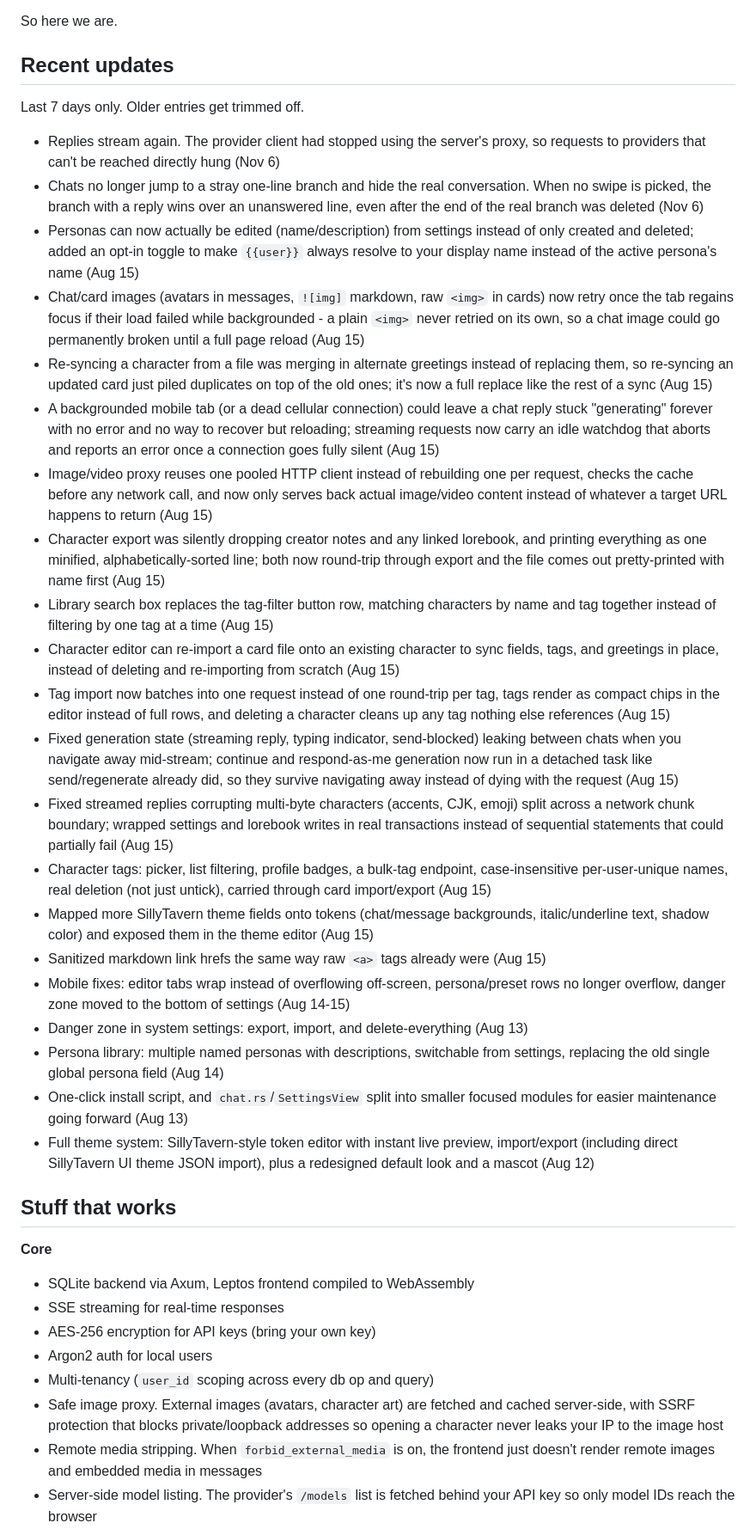
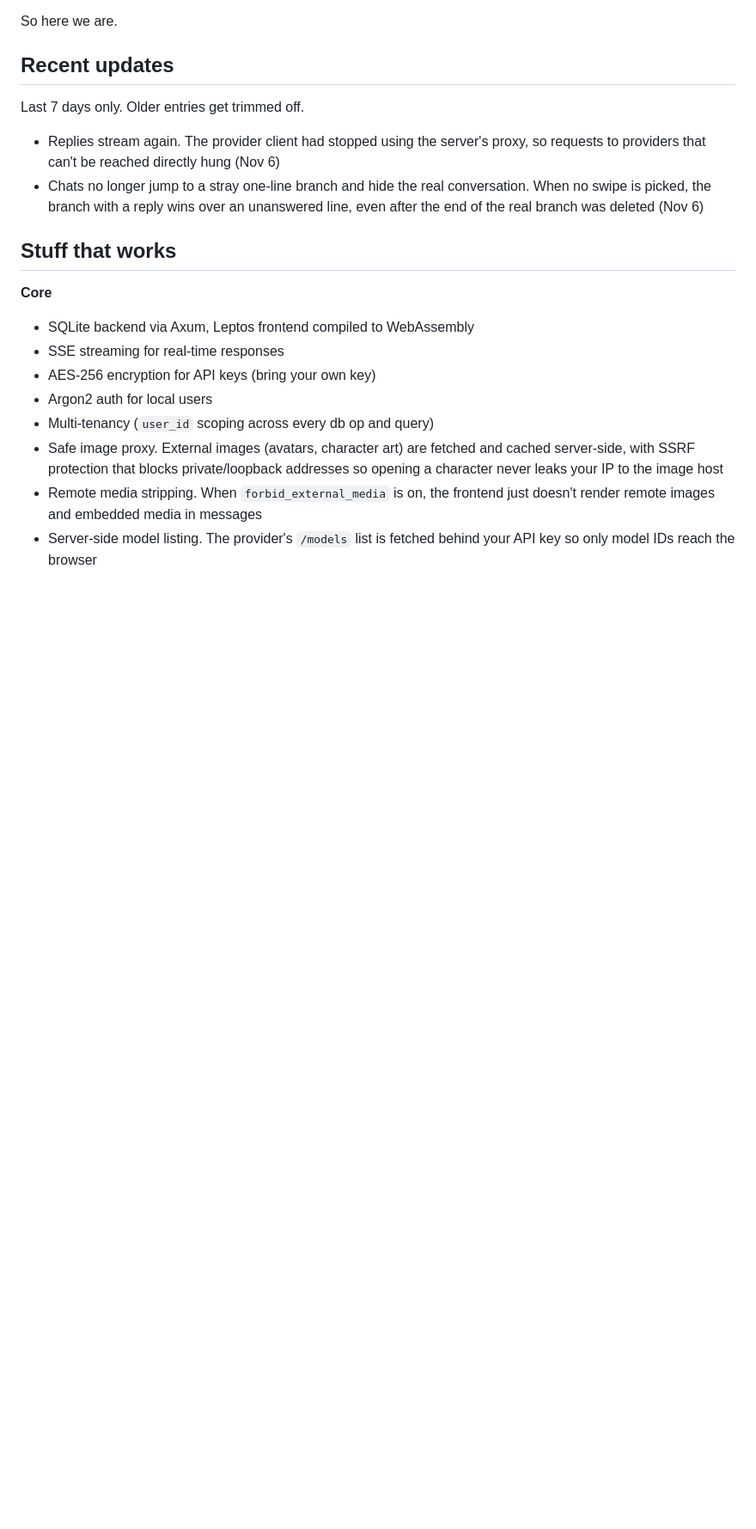
Before and after one commit to witorsell/aetheria-new, a Markdown page: README.md, the part around the change. Shown at 86% size. Rendered like a GitHub page; blank space fills up the shorter version.

Commit message:
trim the old entries out of recent updates

```diff
--- a/README.md
+++ b/README.md
@@ -38,25 +38,6 @@ So here we are.
 Last 7 days only. Older entries get trimmed off.
 - Replies stream again. The provider client had stopped using the server's proxy, so requests to providers that can't be reached directly hung (Nov 6)
 - Chats no longer jump to a stray one-line branch and hide the real conversation. When no swipe is picked, the branch with a reply wins over an unanswered line, even after the end of the real branch was deleted (Nov 6)
-- Personas can now actually be edited (name/description) from settings instead of only created and deleted; added an opt-in toggle to make `{{user}}` always resolve to your display name instead of the active persona's name (Aug 15)
-- Chat/card images (avatars in messages, `![img]` markdown, raw `<img>` in cards) now retry once the tab regains focus if their load failed while backgrounded - a plain `<img>` never retried on its own, so a chat image could go permanently broken until a full page reload (Aug 15)
-- Re-syncing a character from a file was merging in alternate greetings instead of replacing them, so re-syncing an updated card just piled duplicates on top of the old ones; it's now a full replace like the rest of a sync (Aug 15)
-- A backgrounded mobile tab (or a dead cellular connection) could leave a chat reply stuck "generating" forever with no error and no way to recover but reloading; streaming requests now carry an idle watchdog that aborts and reports an error once a connection goes fully silent (Aug 15)
-- Image/video proxy reuses one pooled HTTP client instead of rebuilding one per request, checks the cache before any network call, and now only serves back actual image/video content instead of whatever a target URL happens to return (Aug 15)
-- Character export was silently dropping creator notes and any linked lorebook, and printing everything as one minified, alphabetically-sorted line; both now round-trip through export and the file comes out pretty-printed with name first (Aug 15)
-- Library search box replaces the tag-filter button row, matching characters by name and tag together instead of filtering by one tag at a time (Aug 15)
-- Character editor can re-import a card file onto an existing character to sync fields, tags, and greetings in place, instead of deleting and re-importing from scratch (Aug 15)
-- Tag import now batches into one request instead of one round-trip per tag, tags render as compact chips in the editor instead of full rows, and deleting a character cleans up any tag nothing else references (Aug 15)
-- Fixed generation state (streaming reply, typing indicator, send-blocked) leaking between chats when you navigate away mid-stream; continue and respond-as-me generation now run in a detached task like send/regenerate already did, so they survive navigating away instead of dying with the request (Aug 15)
-- Fixed streamed replies corrupting multi-byte characters (accents, CJK, emoji) split across a network chunk boundary; wrapped settings and lorebook writes in real transactions instead of sequential statements that could partially fail (Aug 15)
-- Character tags: picker, list filtering, profile badges, a bulk-tag endpoint, case-insensitive per-user-unique names, real deletion (not just untick), carried through card import/export (Aug 15)
-- Mapped more SillyTavern theme fields onto tokens (chat/message backgrounds, italic/underline text, shadow color) and exposed them in the theme editor (Aug 15)
-- Sanitized markdown link hrefs the same way raw `<a>` tags already were (Aug 15)
-- Mobile fixes: editor tabs wrap instead of overflowing off-screen, persona/preset rows no longer overflow, danger zone moved to the bottom of settings (Aug 14-15)
-- Danger zone in system settings: export, import, and delete-everything (Aug 13)
-- Persona library: multiple named personas with descriptions, switchable from settings, replacing the old single global persona field (Aug 14)
-- One-click install script, and `chat.rs`/`SettingsView` split into smaller focused modules for easier maintenance going forward (Aug 13)
-- Full theme system: SillyTavern-style token editor with instant live preview, import/export (including direct SillyTavern UI theme JSON import), plus a redesigned default look and a mascot (Aug 12)
 
 ## Stuff that works
 
```
